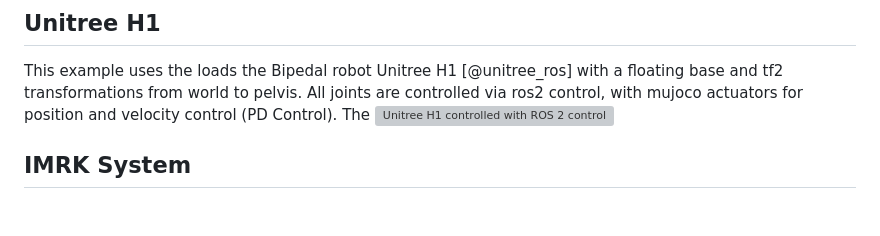
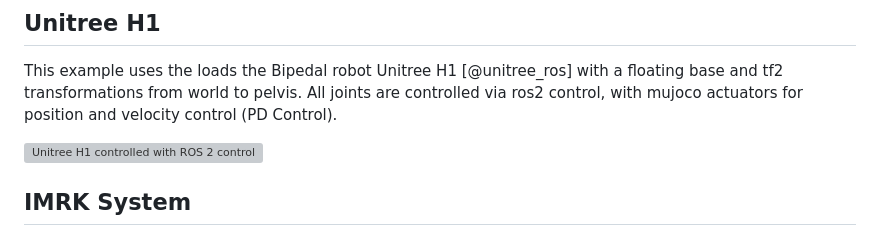
Before and after one commit to dfki-ric/mujoco_ros2_control, a Markdown page: paper/paper.md, the part around the change. Drawn GitHub-style; blank space fills up the shorter version; grey boxes are pictures that could not be loaded.

Commit message:
fixed type

```diff
--- a/paper/paper.md
+++ b/paper/paper.md
@@ -102,7 +102,7 @@ For the high-resolution collision modeling, we use CoaCD [@wei2022coacd] to crea
 ## Unitree H1
 
 This example uses the loads the Bipedal robot Unitree H1 [@unitree_ros] with a floating base and tf2 transformations from world to pelvis. All joints are controlled via ros2 control, with mujoco actuators for position and velocity control (PD Control).
-The
+
 ![Unitree H1 controlled with ROS 2 control and tf2 transformation, and IMU](./figures/unitree_h1_example.png)
 
 ## IMRK System
```
